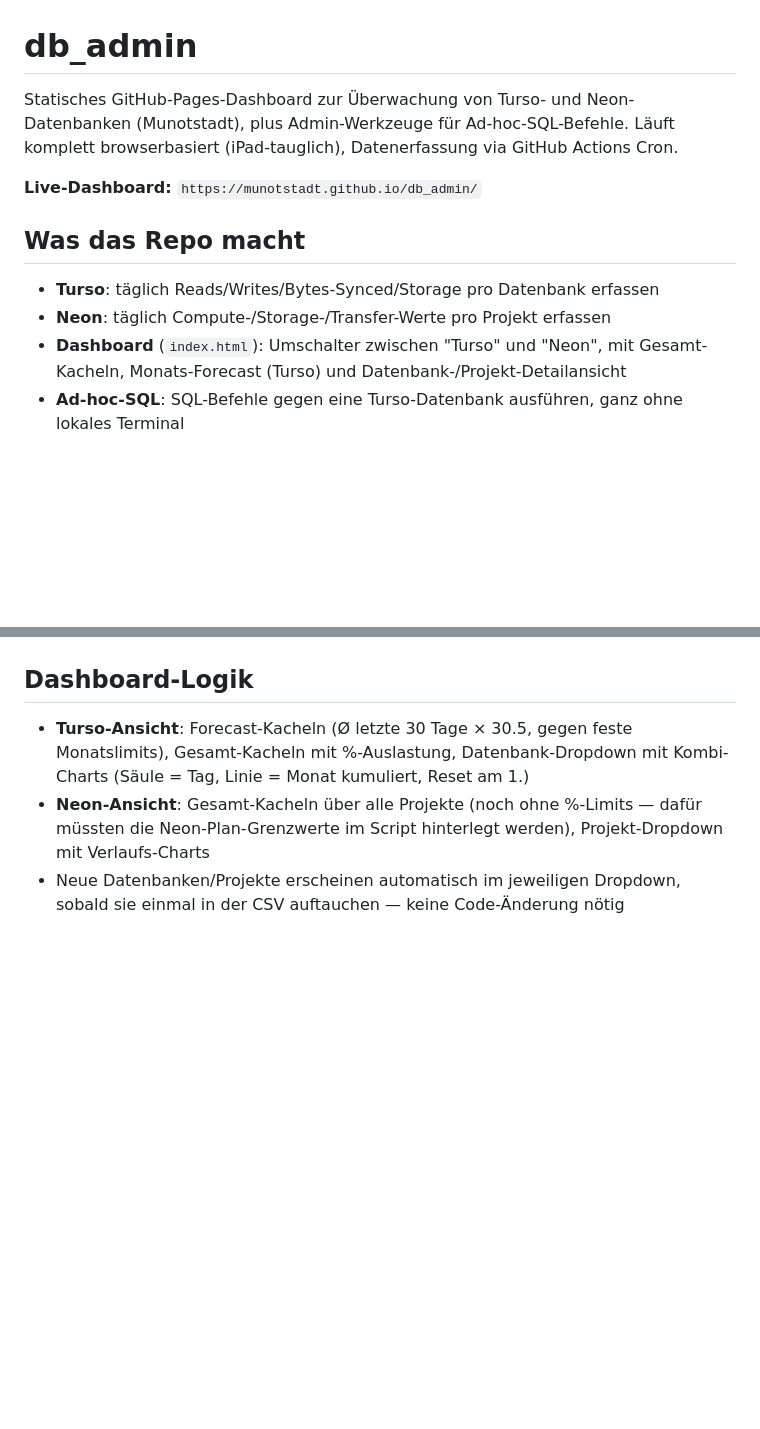
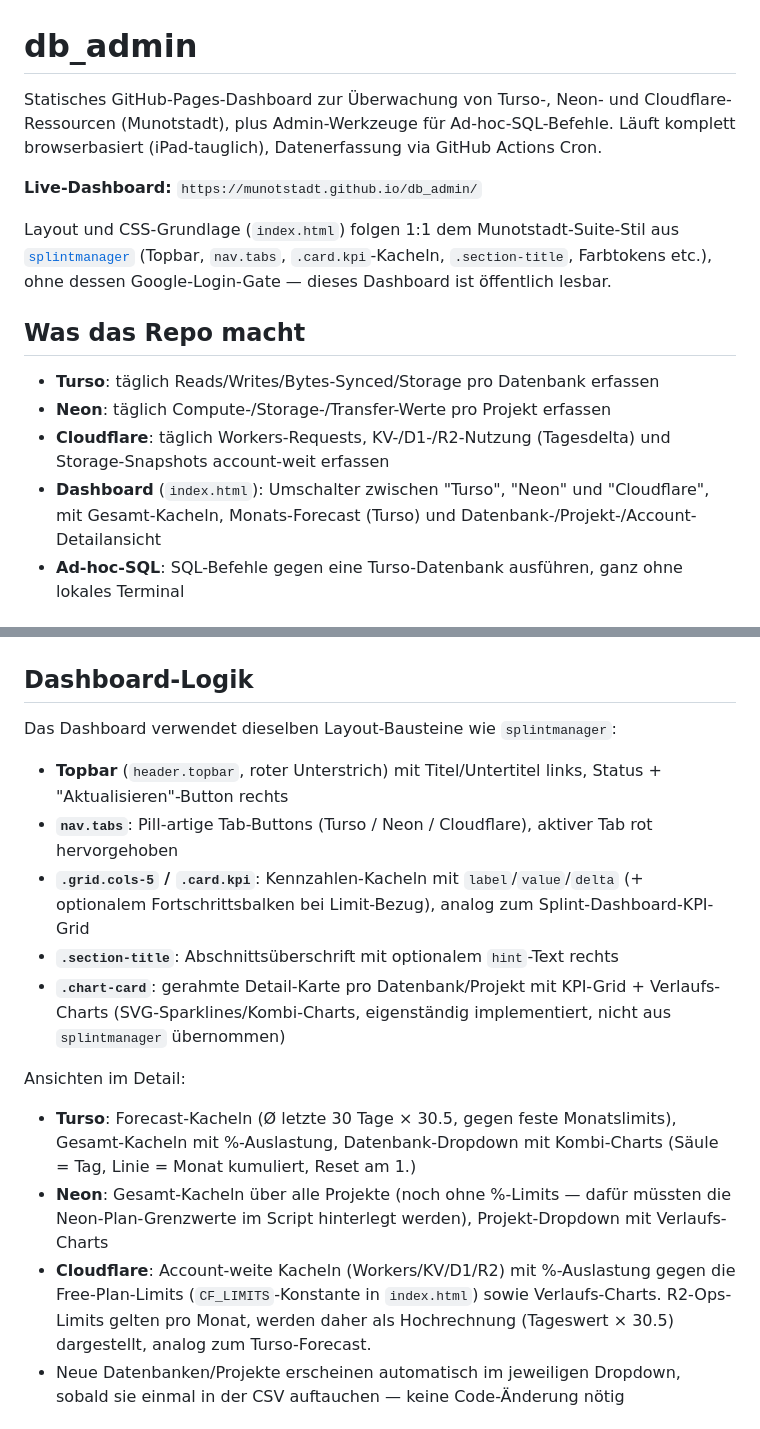
Before and after one commit to Munotstadt/db_admin, a Markdown page: README.md, 2 parts joined by grey strips. Rendered like a GitHub page; blank space fills up the shorter version.

```diff
--- a/README.md
+++ b/README.md
@@ -1,14 +1,17 @@
 # db_admin
 
-Statisches GitHub-Pages-Dashboard zur Überwachung von Turso- und Neon-Datenbanken (Munotstadt), plus Admin-Werkzeuge für Ad-hoc-SQL-Befehle. Läuft komplett browserbasiert (iPad-tauglich), Datenerfassung via GitHub Actions Cron.
+Statisches GitHub-Pages-Dashboard zur Überwachung von Turso-, Neon- und Cloudflare-Ressourcen (Munotstadt), plus Admin-Werkzeuge für Ad-hoc-SQL-Befehle. Läuft komplett browserbasiert (iPad-tauglich), Datenerfassung via GitHub Actions Cron.
 
 **Live-Dashboard:** `https://munotstadt.github.io/db_admin/`
+
+Layout und CSS-Grundlage (`index.html`) folgen 1:1 dem Munotstadt-Suite-Stil aus [`splintmanager`](https://github.com/Munotstadt/splintmanager) (Topbar, `nav.tabs`, `.card.kpi`-Kacheln, `.section-title`, Farbtokens etc.), ohne dessen Google-Login-Gate — dieses Dashboard ist öffentlich lesbar.
 
 ## Was das Repo macht
 
 - **Turso**: täglich Reads/Writes/Bytes-Synced/Storage pro Datenbank erfassen
 - **Neon**: täglich Compute-/Storage-/Transfer-Werte pro Projekt erfassen
-- **Dashboard** (`index.html`): Umschalter zwischen "Turso" und "Neon", mit Gesamt-Kacheln, Monats-Forecast (Turso) und Datenbank-/Projekt-Detailansicht
+- **Cloudflare**: täglich Workers-Requests, KV-/D1-/R2-Nutzung (Tagesdelta) und Storage-Snapshots account-weit erfassen
+- **Dashboard** (`index.html`): Umschalter zwischen "Turso", "Neon" und "Cloudflare", mit Gesamt-Kacheln, Monats-Forecast (Turso) und Datenbank-/Projekt-/Account-Detailansicht
 - **Ad-hoc-SQL**: SQL-Befehle gegen eine Turso-Datenbank ausführen, ganz ohne lokales Terminal
 
 ## Setup
@@ -79,8 +83,19 @@ Werte sind Tagesdeltas für den VORTAG (analog Turso), inkl. tatsächlicher Kost
 
 ## Dashboard-Logik
 
-- **Turso-Ansicht**: Forecast-Kacheln (Ø letzte 30 Tage × 30.5, gegen feste Monatslimits), Gesamt-Kacheln mit %-Auslastung, Datenbank-Dropdown mit Kombi-Charts (Säule = Tag, Linie = Monat kumuliert, Reset am 1.)
-- **Neon-Ansicht**: Gesamt-Kacheln über alle Projekte (noch ohne %-Limits — dafür müssten die Neon-Plan-Grenzwerte im Script hinterlegt werden), Projekt-Dropdown mit Verlaufs-Charts
+Das Dashboard verwendet dieselben Layout-Bausteine wie `splintmanager`:
+
+- **Topbar** (`header.topbar`, roter Unterstrich) mit Titel/Untertitel links, Status + "Aktualisieren"-Button rechts
+- **`nav.tabs`**: Pill-artige Tab-Buttons (Turso / Neon / Cloudflare), aktiver Tab rot hervorgehoben
+- **`.grid.cols-5` / `.card.kpi`**: Kennzahlen-Kacheln mit `label`/`value`/`delta` (+ optionalem Fortschrittsbalken bei Limit-Bezug), analog zum Splint-Dashboard-KPI-Grid
+- **`.section-title`**: Abschnittsüberschrift mit optionalem `hint`-Text rechts
+- **`.chart-card`**: gerahmte Detail-Karte pro Datenbank/Projekt mit KPI-Grid + Verlaufs-Charts (SVG-Sparklines/Kombi-Charts, eigenständig implementiert, nicht aus `splintmanager` übernommen)
+
+Ansichten im Detail:
+
+- **Turso**: Forecast-Kacheln (Ø letzte 30 Tage × 30.5, gegen feste Monatslimits), Gesamt-Kacheln mit %-Auslastung, Datenbank-Dropdown mit Kombi-Charts (Säule = Tag, Linie = Monat kumuliert, Reset am 1.)
+- **Neon**: Gesamt-Kacheln über alle Projekte (noch ohne %-Limits — dafür müssten die Neon-Plan-Grenzwerte im Script hinterlegt werden), Projekt-Dropdown mit Verlaufs-Charts
+- **Cloudflare**: Account-weite Kacheln (Workers/KV/D1/R2) mit %-Auslastung gegen die Free-Plan-Limits (`CF_LIMITS`-Konstante in `index.html`) sowie Verlaufs-Charts. R2-Ops-Limits gelten pro Monat, werden daher als Hochrechnung (Tageswert × 30.5) dargestellt, analog zum Turso-Forecast.
 - Neue Datenbanken/Projekte erscheinen automatisch im jeweiligen Dropdown, sobald sie einmal in der CSV auftauchen — keine Code-Änderung nötig
 
 ## Ad-hoc-SQL ausführen
```
Also changed, not shown: other parts of README.md (+15 -12 lines).
